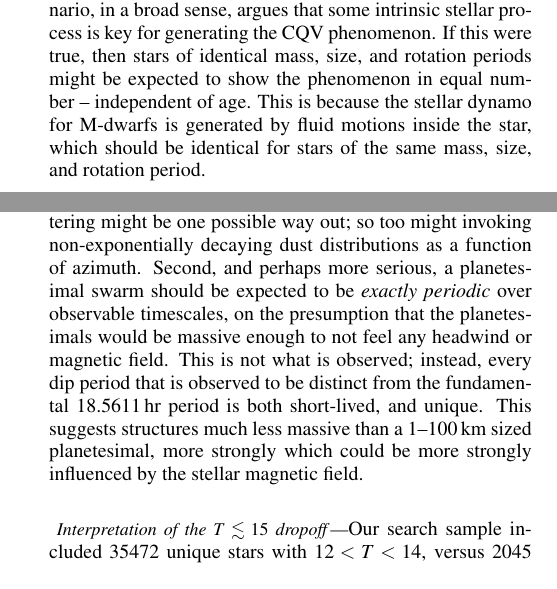
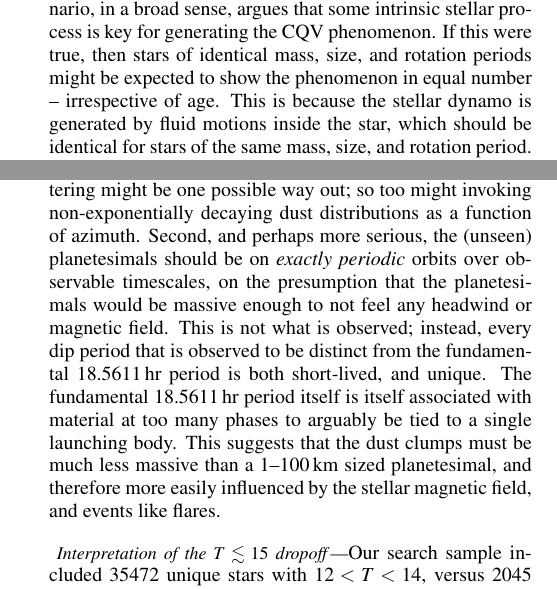
Before and after one commit to lgbouma/cpv, a LaTeX paper (paper/ms.tex): two parts of the columns of pages 10 and 11 of 22, joined at a grey line, cut so that both start at the same text. Compiled offline with pdfLaTeX; a LaTeX package or settings file that is missing is left out; a missing bibliography style is replaced by a similar one.

Commit message:
update ms

```diff
--- a/paper/ms.tex
+++ b/paper/ms.tex
@@ -976,8 +975,8 @@ The prominence scenario, in a broad sense, argues that some intrinsic
 stellar process is key for generating the CQV phenomenon.
 If this were true, then stars of identical mass, size, and rotation
 periods might be expected to show the phenomenon in equal number --
-independent of age.
-This is because the stellar dynamo for M-dwarfs is generated by fluid
+irrespective of age.
+This is because the stellar dynamo is generated by fluid
 motions inside the star, which should be identical for stars of the
 same mass, size, and rotation period.
 
@@ -1079,16 +1078,19 @@ First, a large number of the dips show asymmetries in the {\it wrong
 Dust forward scattering might be one possible way out; so too might
 invoking non-exponentially decaying dust
 distributions as a function of azimuth.
-Second, and perhaps more serious, a planetesimal swarm should be expected
-to be {\it exactly periodic} over observable timescales, on the presumption that the planetesimals
+Second, and perhaps more serious, the (unseen) planetesimals
+should
+be on {\it exactly periodic} orbits over observable timescales, on the presumption that the planetesimals
 would be massive enough to not feel any headwind or magnetic field.
 This is not what is observed; instead, every dip period
 that is observed to be distinct from the fundamental 18.5611\,hr period
 is both short-lived, and unique.
-This suggests structures much less massive than a 1--100\,km sized
+The fundamental 18.5611\,hr period itself is itself associated with
+material at too many phases to arguably be tied to a single launching body.
+This suggests that the dust clumps must be much less massive than a 1--100\,km sized
 planetesimal,
- more strongly
-which could be more strongly influenced by the stellar magnetic field.
+and therefore more easily influenced by the stellar magnetic field, and events
+like flares.
 
 
 \paragraph{Interpretation of the $T\lesssim 15$ dropoff}
```
Also changed, not shown: paper/ms.tex (5 more changed lines).
